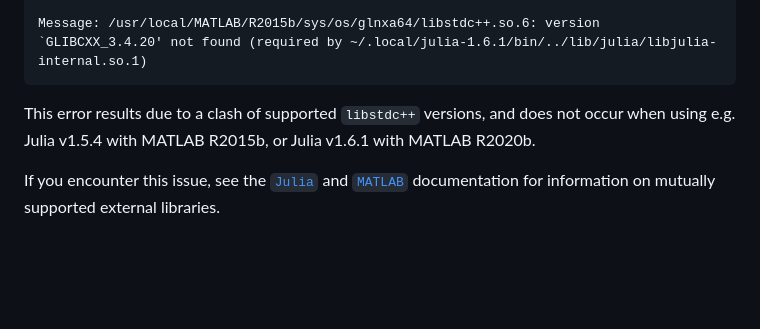
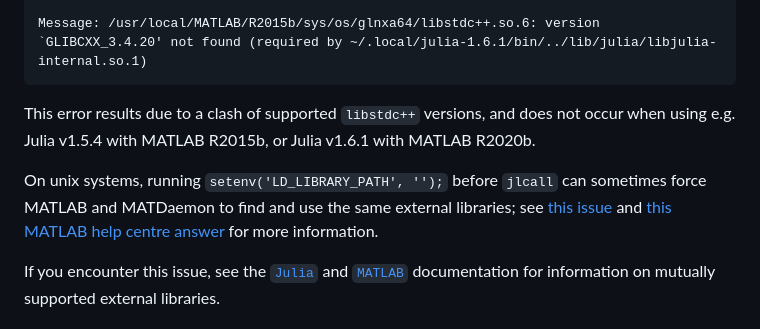
Before and after one commit to jondeuce/MATDaemon.jl, a Markdown page: README.md, the part around the change. Drawn GitHub-style; blank space fills up the shorter version.

Commit message:
Update README.md re: issue #16

```diff
--- a/README.md
+++ b/README.md
@@ -279,6 +279,8 @@ Message: /usr/local/MATLAB/R2015b/sys/os/glnxa64/libstdc++.so.6: version `GLIBCX
 
 This error results due to a clash of supported `libstdc++` versions, and does not occur when using e.g. Julia v1.5.4 with MATLAB R2015b, or Julia v1.6.1 with MATLAB R2020b.
 
+On unix systems, running `setenv('LD_LIBRARY_PATH', '');` before `jlcall` can sometimes force MATLAB and MATDaemon to find and use the same external libraries; see [this issue](https://github.com/jondeuce/MATDaemon.jl/issues/16) and [this MATLAB help centre answer](https://www.mathworks.com/matlabcentral/answers/1809260-what-is-ld_library_path-when-setting-up-matlab#answer_1057825) for more information.
+
 If you encounter this issue, see the [`Julia`](https://github.com/JuliaLang/julia/blob/master/doc/build/build.md#required-build-tools-and-external-libraries) and [`MATLAB`](https://www.mathworks.com/support/requirements/supported-compilers.html) documentation for information on mutually supported external libraries.
 
 ## About this package
```
